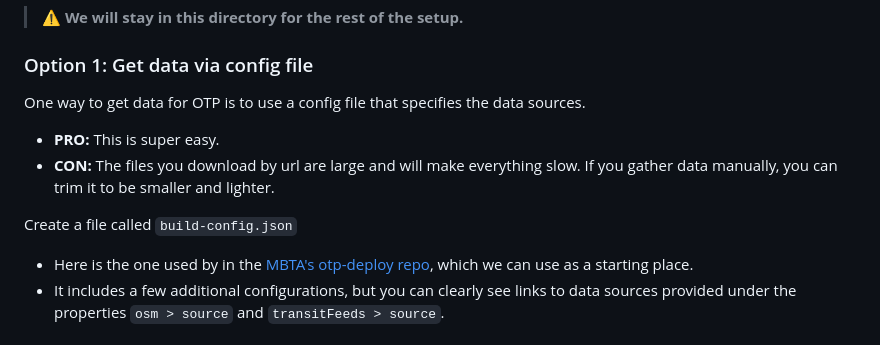
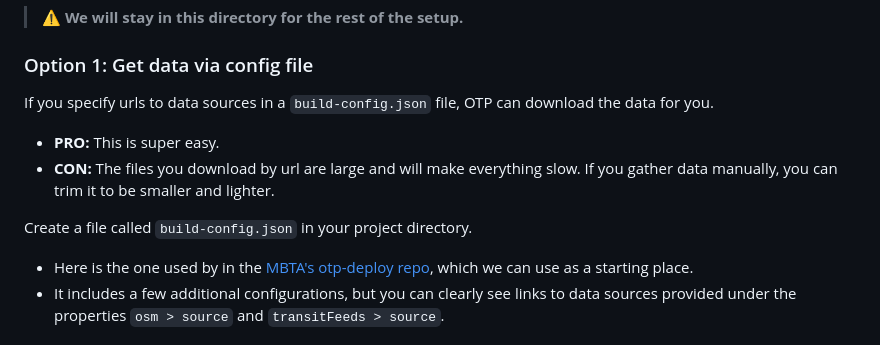
Before and after one commit to dustinmichels/mit-transportation-analytics, a Markdown page: docs/setup.md, the part around the change. Rendered like a GitHub page.

```diff
--- a/docs/setup.md
+++ b/docs/setup.md
@@ -136,12 +136,12 @@ cd ~/<CLASS_DIR>/otp
 
 ### Option 1: Get data via config file
 
-One way to get data for OTP is to use a config file that specifies the data sources.
+If you specify urls to data sources in a `build-config.json` file, OTP can download the data for you.
 
 - **PRO:** This is super easy.
 - **CON:** The files you download by url are large and will make everything slow. If you gather data manually, you can trim it to be smaller and lighter.
 
-Create a file called `build-config.json`
+Create a file called `build-config.json` in your project directory.
 
 - Here is the one used by in the [MBTA's otp-deploy repo](https://github.com/mbta/otp-deploy/blob/master/var/build-config.json), which we can use as a starting place.
 - It includes a few additional configurations, but you can clearly see links to data sources provided under the properties `osm > source` and `transitFeeds > source`.
```
